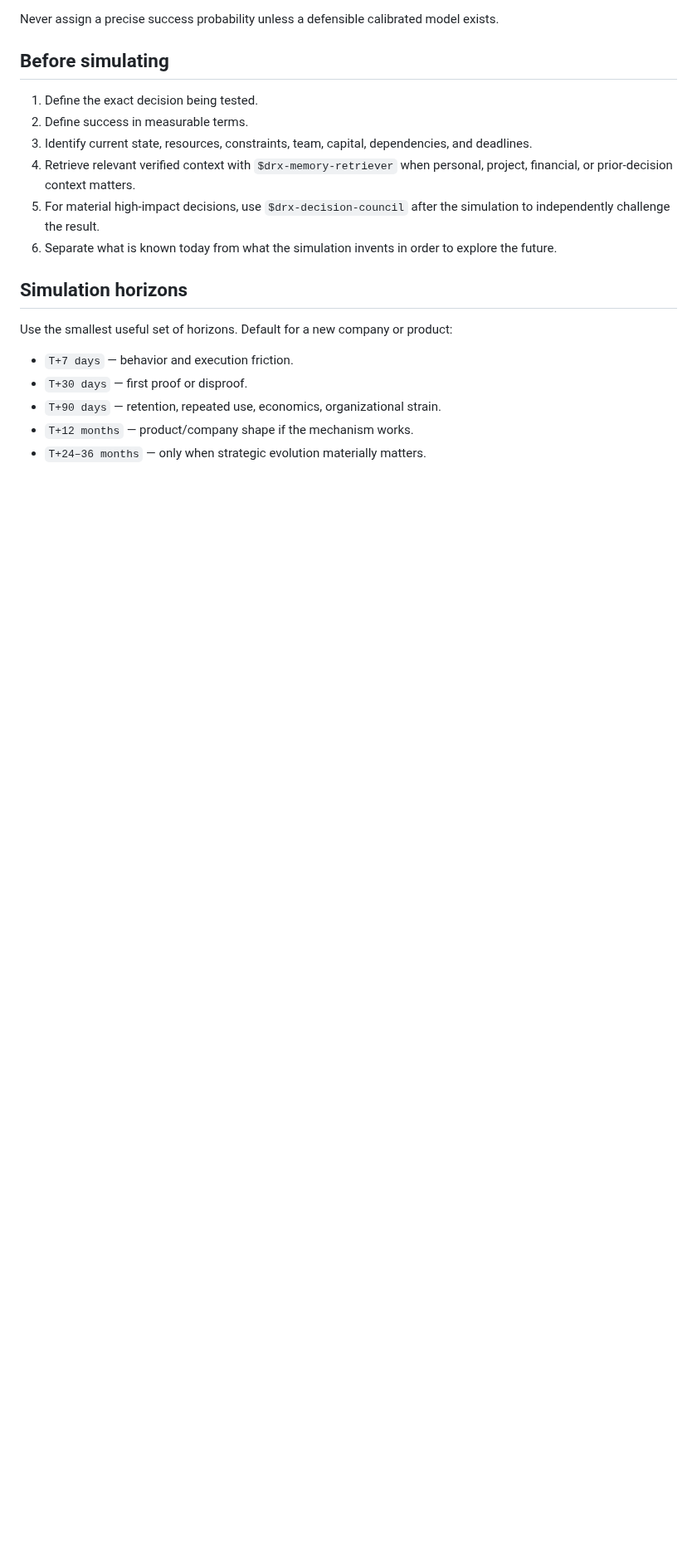
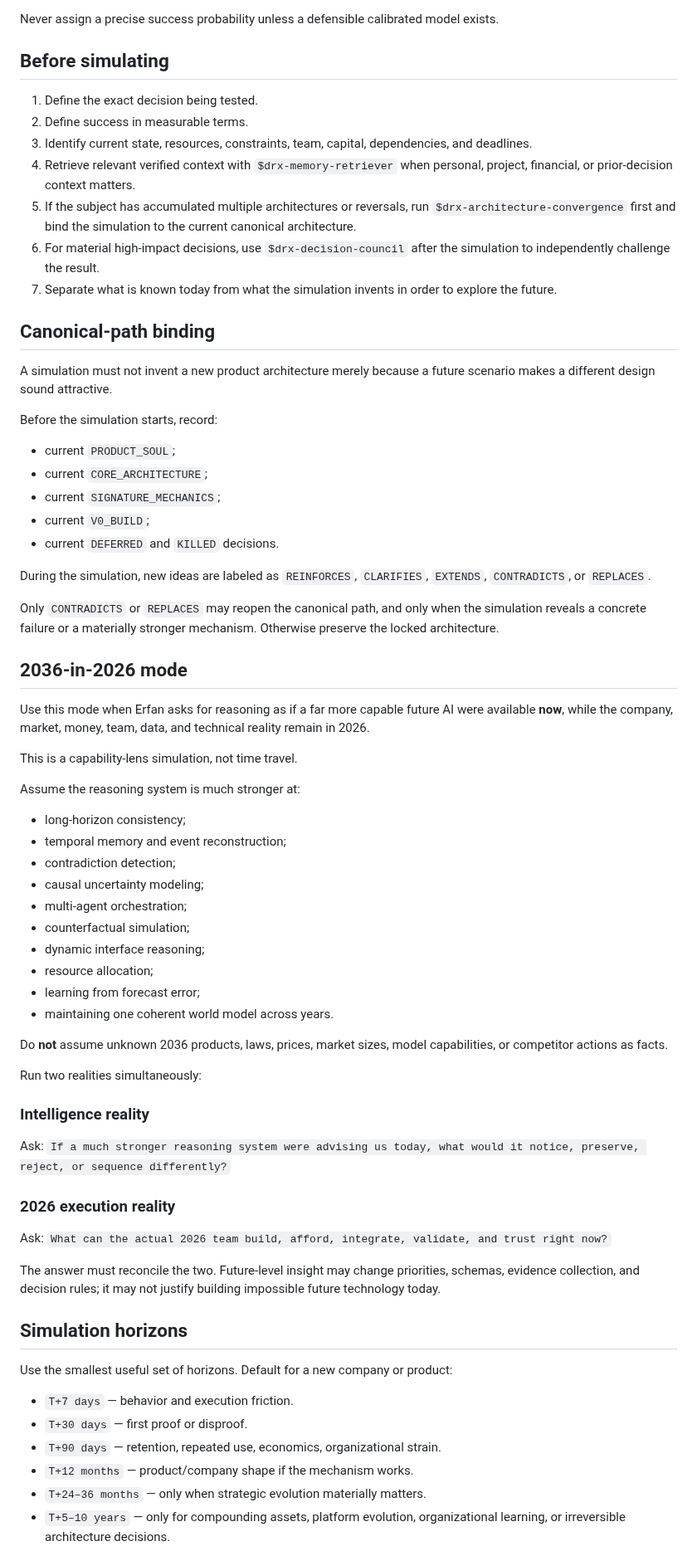
Before and after one commit to lets-colab/erfan-second-brain, a Markdown page: skills/drx-prelive-simulator/SKILL.md, the part around one of its changes. Shown at 83% size. Rendered like a GitHub page; blank space fills up the shorter version.

Commit message:
Upgrade prelive simulator with convergence and 2036-in-2026 mode

```diff
--- a/skills/drx-prelive-simulator/SKILL.md
+++ b/skills/drx-prelive-simulator/SKILL.md
@@ -27,8 +27,56 @@ Never assign a precise success probability unless a defensible calibrated model
 2. Define success in measurable terms.
 3. Identify current state, resources, constraints, team, capital, dependencies, and deadlines.
 4. Retrieve relevant verified context with `$drx-memory-retriever` when personal, project, financial, or prior-decision context matters.
-5. For material high-impact decisions, use `$drx-decision-council` after the simulation to independently challenge the result.
-6. Separate what is known today from what the simulation invents in order to explore the future.
+5. If the subject has accumulated multiple architectures or reversals, run `$drx-architecture-convergence` first and bind the simulation to the current canonical architecture.
+6. For material high-impact decisions, use `$drx-decision-council` after the simulation to independently challenge the result.
+7. Separate what is known today from what the simulation invents in order to explore the future.
+
+## Canonical-path binding
+
+A simulation must not invent a new product architecture merely because a future scenario makes a different design sound attractive.
+
+Before the simulation starts, record:
+
+- current `PRODUCT_SOUL`;
+- current `CORE_ARCHITECTURE`;
+- current `SIGNATURE_MECHANICS`;
+- current `V0_BUILD`;
+- current `DEFERRED` and `KILLED` decisions.
+
+During the simulation, new ideas are labeled as `REINFORCES`, `CLARIFIES`, `EXTENDS`, `CONTRADICTS`, or `REPLACES`.
+
+Only `CONTRADICTS` or `REPLACES` may reopen the canonical path, and only when the simulation reveals a concrete failure or a materially stronger mechanism. Otherwise preserve the locked architecture.
+
+## 2036-in-2026 mode
+
+Use this mode when Erfan asks for reasoning as if a far more capable future AI were available **now**, while the company, market, money, team, data, and technical reality remain in 2026.
+
+This is a capability-lens simulation, not time travel.
+
+Assume the reasoning system is much stronger at:
+
+- long-horizon consistency;
+- temporal memory and event reconstruction;
+- contradiction detection;
+- causal uncertainty modeling;
+- multi-agent orchestration;
+- counterfactual simulation;
+- dynamic interface reasoning;
+- resource allocation;
+- learning from forecast error;
+- maintaining one coherent world model across years.
+
+Do **not** assume unknown 2036 products, laws, prices, market sizes, model capabilities, or competitor actions as facts.
+
+Run two realities simultaneously:
+
+### Intelligence reality
+Ask: `If a much stronger reasoning system were advising us today, what would it notice, preserve, reject, or sequence differently?`
+
+### 2026 execution reality
+Ask: `What can the actual 2026 team build, afford, integrate, validate, and trust right now?`
+
+The answer must reconcile the two. Future-level insight may change priorities, schemas, evidence collection, and decision rules; it may not justify building impossible future technology today.
 
 ## Simulation horizons
 
@@ -39,4 +87,5 @@ Use the smallest useful set of horizons. Default for a new company or product:
 - `T+90 days` — retention, repeated use, economics, organizational strain.
 - `T+12 months` — product/company shape if the mechanism works.
 - `T+24–36 months` — only when strategic evolution materially matters.
+- `T+5–10 years` — only for compounding assets, platform evolution, organizational learning, or irreversible architecture decisions.
 
```
Also changed, not shown: other parts of skills/drx-prelive-simulator/SKILL.md (+36 -14 lines).
